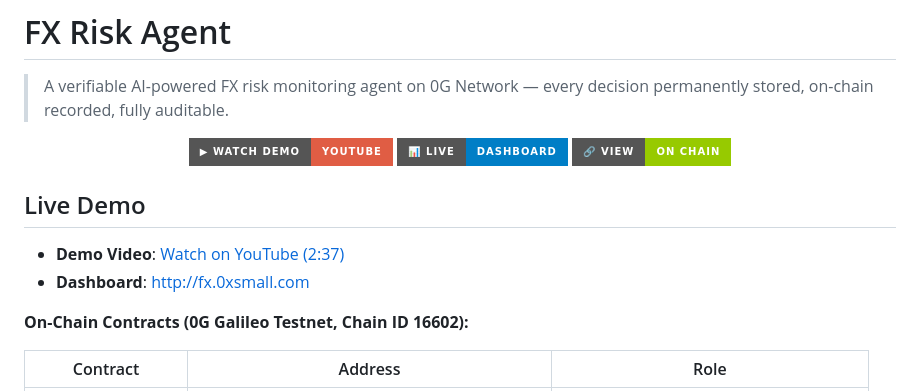
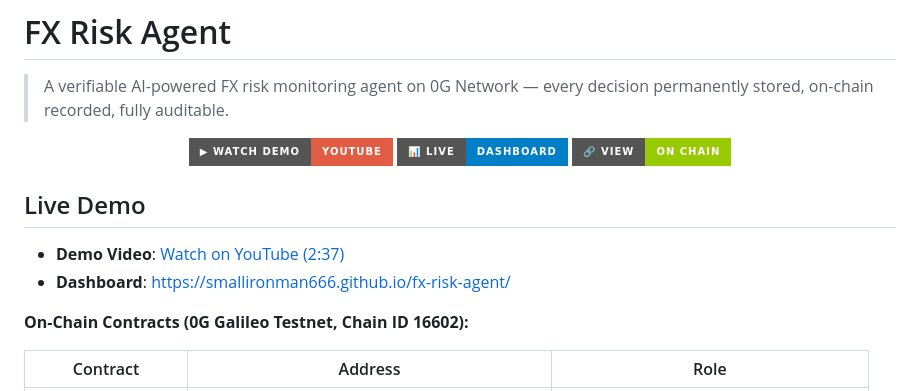
Before and after one commit to smallironman666/fx-risk-agent, a Markdown page: README.md, the part around one of its changes. GitHub-like rendering; badges without logos.

Commit message:
更新文档: Dashboard 链接从 fx.0xsmall.com 切换到 GitHub Pages

```diff
--- a/README.md
+++ b/README.md
@@ -21,7 +21,7 @@
 ## Live Demo
 
 - **Demo Video**: [Watch on YouTube (2:37)](https://youtu.be/j2eaoJN18a8)
-- **Dashboard**: [http://fx.0xsmall.com](http://fx.0xsmall.com)
+- **Dashboard**: [https://smallironman666.github.io/fx-risk-agent/](https://smallironman666.github.io/fx-risk-agent/)
 
 **On-Chain Contracts (0G Galileo Testnet, Chain ID 16602):**
 
```
Also changed, not shown: other parts of README.md (+1 -1 lines), README.zh-CN.md (+2 -2 lines), docs/BLOG_POST.md (+1 -1 lines).
